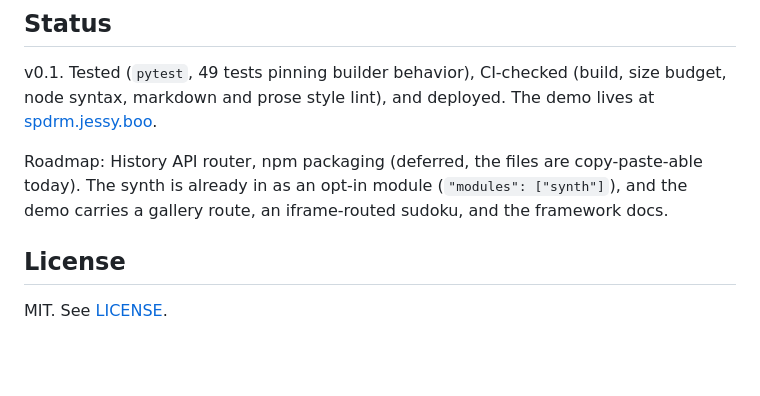
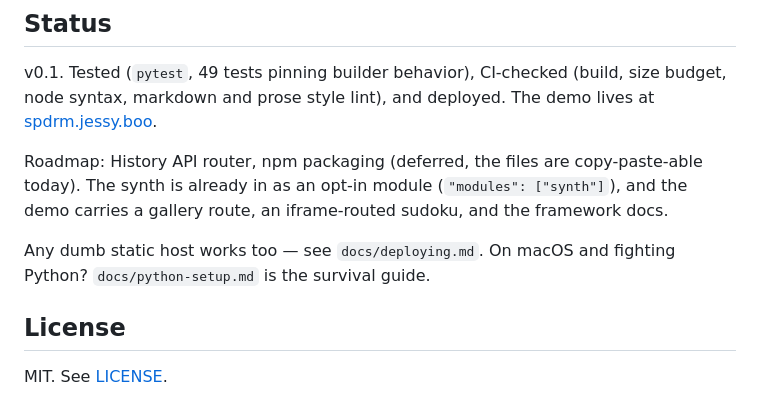
Before and after one commit to SoupNet-Technologies/SPDRM, a Markdown page: README.md, the part around the change. Rendered like a GitHub page; blank space fills up the shorter version.

Commit message:
docs: macOS python setup guide (broken-tk survival)

```diff
--- a/README.md
+++ b/README.md
@@ -76,6 +76,9 @@ Roadmap: History API router, npm packaging (deferred, the files are copy-paste-a
 today). The synth is already in as an opt-in module (`"modules": ["synth"]`), and
 the demo carries a gallery route, an iframe-routed sudoku, and the framework docs.
 
+Any dumb static host works too — see `docs/deploying.md`. On macOS and fighting
+Python? `docs/python-setup.md` is the survival guide.
+
 ## License
 
 MIT. See [LICENSE](LICENSE).
```
Also changed, not shown: docs/python-setup.md (added, +76 -0 lines).
